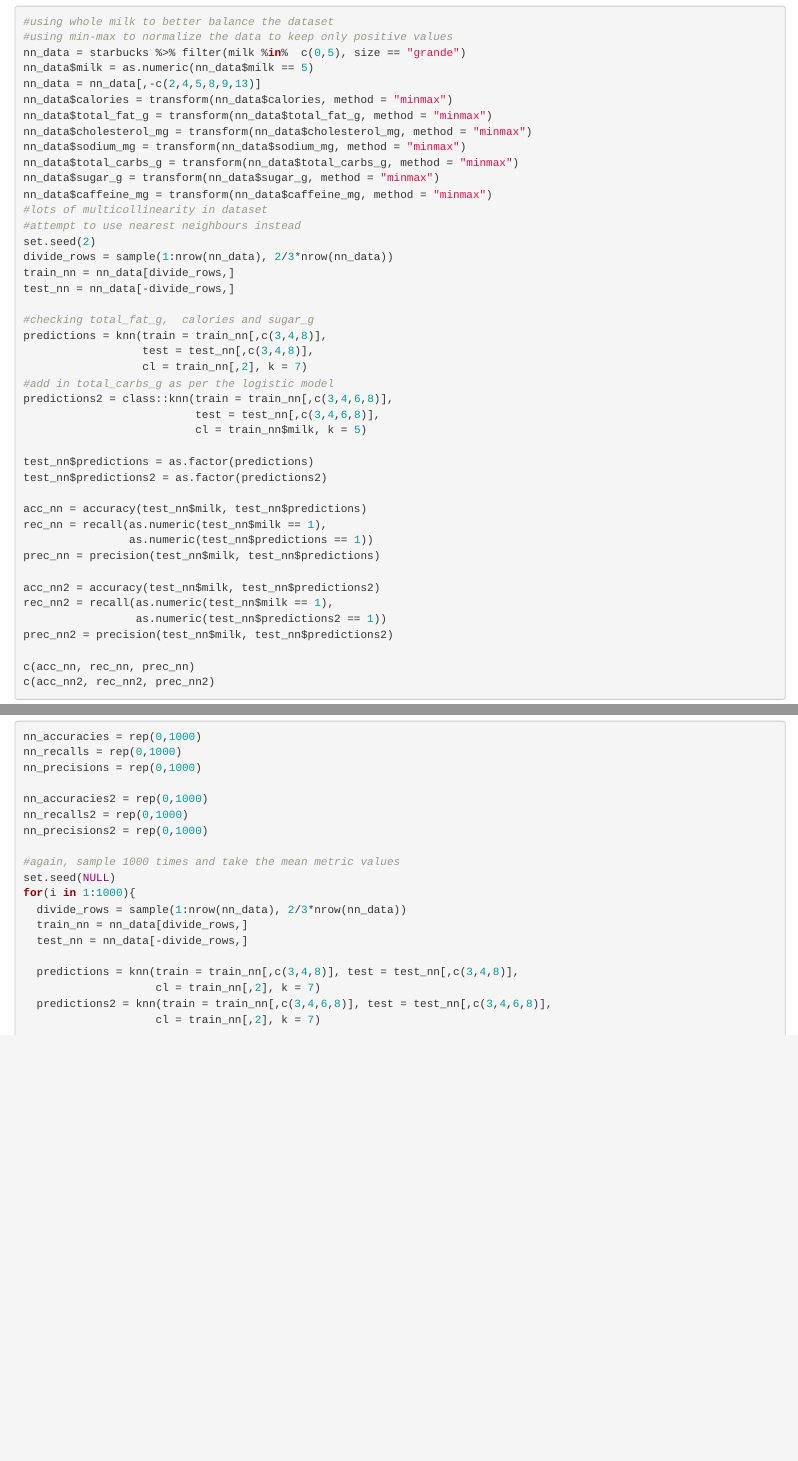
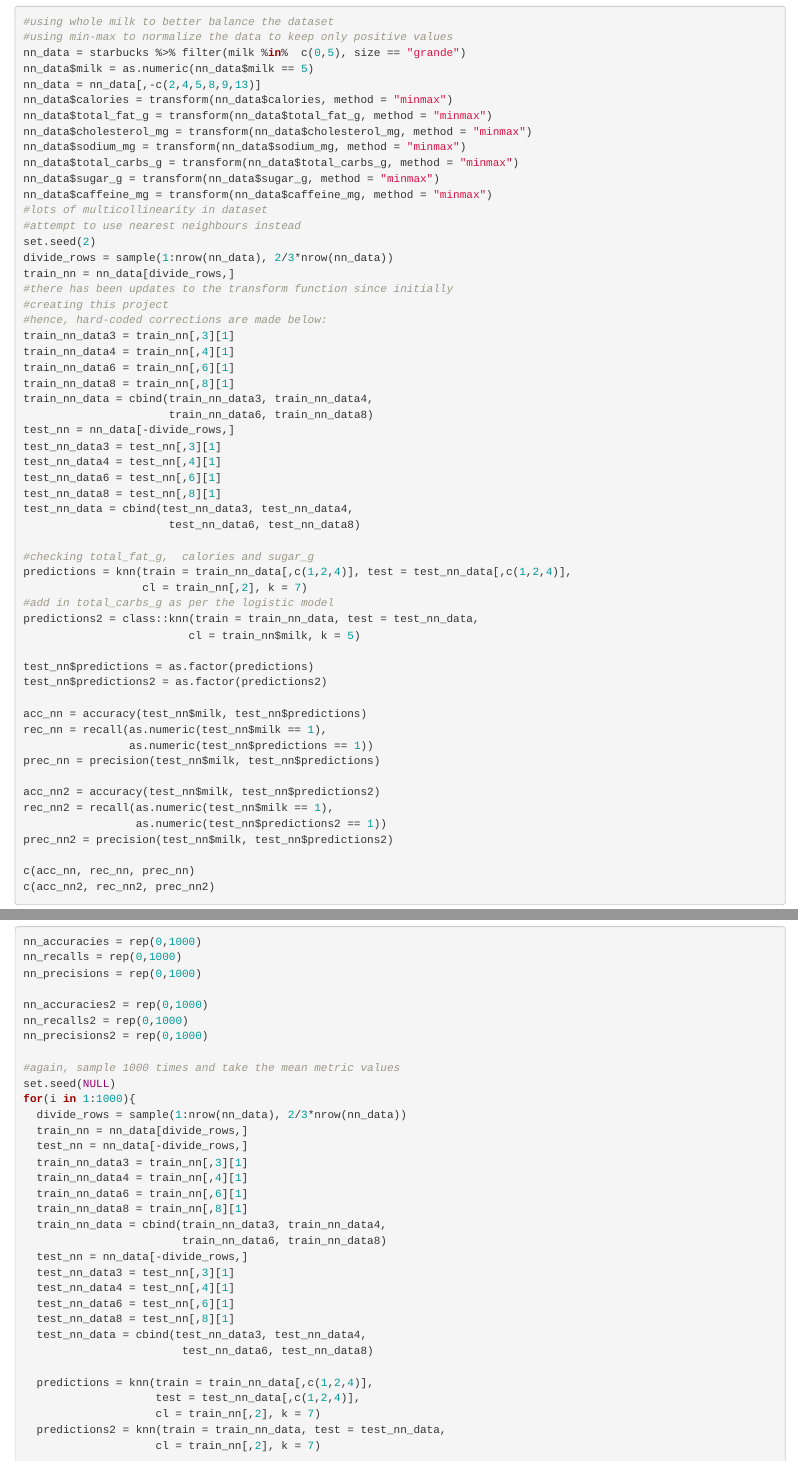
Before and after one commit to mintlies/DATA2010-Final-Project, an R Markdown document (Group 4 - Starbucks Dataset Analysis.Rmd): the page in a window 1100 px wide, from 16570 px down before the commit and from 16870 px down after it, so that both start at the same text, and a second part further down, joined at a grey line. Rendered offline with R 4.5, knitr and Pandoc, with nearby package versions; both versions are drawn in the output format of the newer one; some code elsewhere in the file could not run offline.

Commit message:
Add files via upload

````diff
--- a/Group 4 - Starbucks Dataset Analysis.Rmd
+++ b/Group 4 - Starbucks Dataset Analysis.Rmd
@@ -3,9 +3,9 @@ title: "Group 4 - Starbucks Dataset Analysis"
 author: "Roselle Deinla, Amanda Tormey, Andrea Nguyen"
 date: "2023-04-06"
 output:
-  pdf_document: default
   html_document:
     df_print: paged
+  pdf_document: default
 ---
 
 ```{r setup, include=FALSE}
@@ -1127,16 +1155,29 @@ nn_data$caffeine_mg = transform(nn_data$caffeine_mg, method = "minmax")
 set.seed(2)
 divide_rows = sample(1:nrow(nn_data), 2/3*nrow(nn_data))
 train_nn = nn_data[divide_rows,]
+#there has been updates to the transform function since initially
+#creating this project
+#hence, hard-coded corrections are made below:
+train_nn_data3 = train_nn[,3][1]
+train_nn_data4 = train_nn[,4][1]
+train_nn_data6 = train_nn[,6][1]
+train_nn_data8 = train_nn[,8][1]
+train_nn_data = cbind(train_nn_data3, train_nn_data4,
+                      train_nn_data6, train_nn_data8)
 test_nn = nn_data[-divide_rows,]
+test_nn_data3 = test_nn[,3][1]
+test_nn_data4 = test_nn[,4][1]
+test_nn_data6 = test_nn[,6][1]
+test_nn_data8 = test_nn[,8][1]
+test_nn_data = cbind(test_nn_data3, test_nn_data4,
+                      test_nn_data6, test_nn_data8)
 
 #checking total_fat_g,  calories and sugar_g
-predictions = knn(train = train_nn[,c(3,4,8)],
-                  test = test_nn[,c(3,4,8)],
+predictions = knn(train = train_nn_data[,c(1,2,4)], test = test_nn_data[,c(1,2,4)],
                   cl = train_nn[,2], k = 7)
 #add in total_carbs_g as per the logistic model
-predictions2 = class::knn(train = train_nn[,c(3,4,6,8)],
-                          test = test_nn[,c(3,4,6,8)],
-                          cl = train_nn$milk, k = 5)
+predictions2 = class::knn(train = train_nn_data, test = test_nn_data,
+                         cl = train_nn$milk, k = 5)
 
 test_nn$predictions = as.factor(predictions)
 test_nn$predictions2 = as.factor(predictions2)
@@ -1192,10 +1233,24 @@ for(i in 1:1000){
   divide_rows = sample(1:nrow(nn_data), 2/3*nrow(nn_data))
   train_nn = nn_data[divide_rows,]
   test_nn = nn_data[-divide_rows,]
+  train_nn_data3 = train_nn[,3][1]
+  train_nn_data4 = train_nn[,4][1]
+  train_nn_data6 = train_nn[,6][1]
+  train_nn_data8 = train_nn[,8][1]
+  train_nn_data = cbind(train_nn_data3, train_nn_data4,
+                        train_nn_data6, train_nn_data8)
+  test_nn = nn_data[-divide_rows,]
+  test_nn_data3 = test_nn[,3][1]
+  test_nn_data4 = test_nn[,4][1]
+  test_nn_data6 = test_nn[,6][1]
+  test_nn_data8 = test_nn[,8][1]
+  test_nn_data = cbind(test_nn_data3, test_nn_data4,
+                        test_nn_data6, test_nn_data8)
 
-  predictions = knn(train = train_nn[,c(3,4,8)], test = test_nn[,c(3,4,8)],
+  predictions = knn(train = train_nn_data[,c(1,2,4)],
+                    test = test_nn_data[,c(1,2,4)],
                     cl = train_nn[,2], k = 7)
-  predictions2 = knn(train = train_nn[,c(3,4,6,8)], test = test_nn[,c(3,4,6,8)],
+  predictions2 = knn(train = train_nn_data, test = test_nn_data,
                     cl = train_nn[,2], k = 7)
 
   #most optimized k value is 7
````
Also changed, not shown: Group-4---Starbucks-Dataset-Analysis.html (added), Group 4 - Starbucks Dataset Analysis.Rmd (47 more changed lines).
